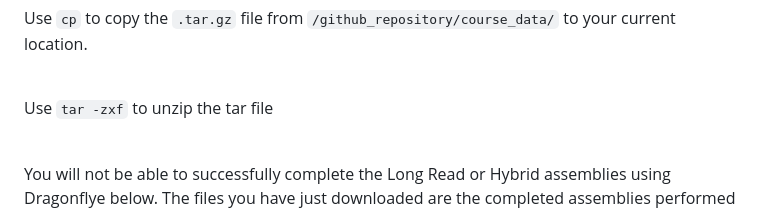
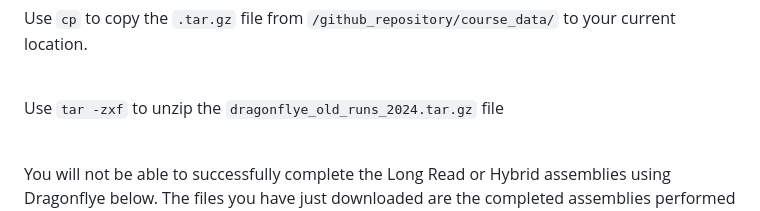
Before and after one commit to WCSCourses/GenEpiLAC2024, a Markdown page: Manuals/Assembly_method_comparison/Assembly_method_comparison.md, the part around the change. Rendered like a GitHub page.

Commit message:
tweak backup assembly instructions

```diff
--- a/Manuals/Assembly_method_comparison/Assembly_method_comparison.md
+++ b/Manuals/Assembly_method_comparison/Assembly_method_comparison.md
@@ -230,7 +230,7 @@ Use `cp` to copy the `.tar.gz` file from `/github_repository/course_data/` to yo
 
 <br>
 
-Use `tar -zxf` to unzip the tar file
+Use `tar -zxf` to unzip the `dragonflye_old_runs_2024.tar.gz` file
 
 <br>
 
```
